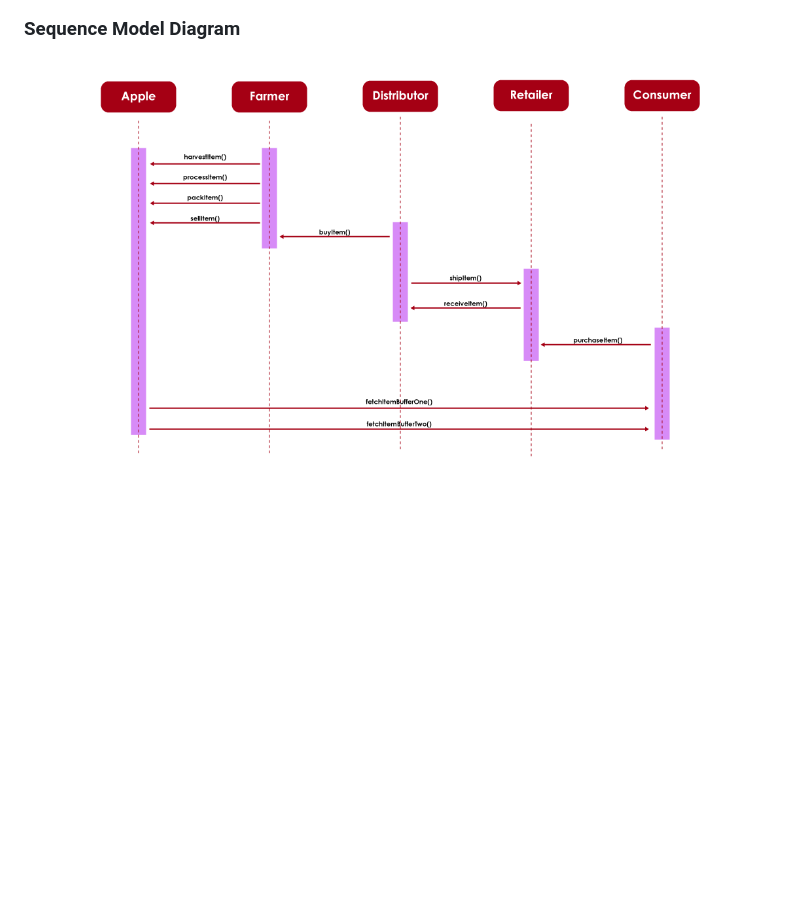
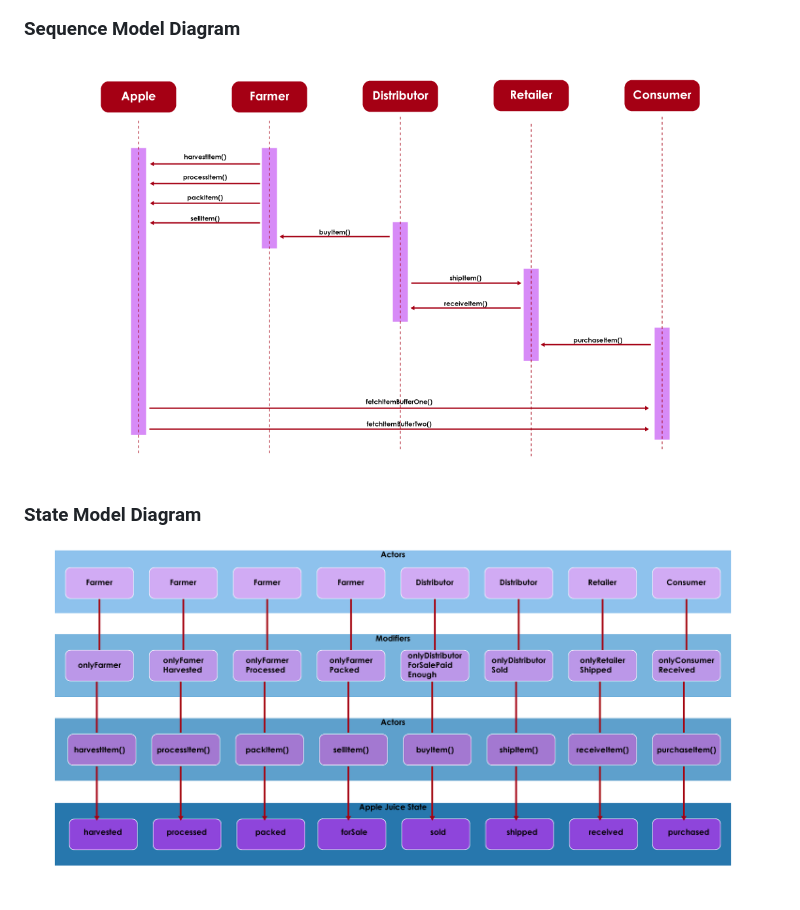
Before and after one commit to Jurshsmith/Decentralized-Supply-Chain-Architecture, a Markdown page: README.md, the part around the change. Rendered like a GitHub page; pictures changed too: UML-diagrams/state-model-diagram.png (added); blank space fills up the shorter version.

Commit message:
adds the state diagram

```diff
--- a/README.md
+++ b/README.md
@@ -6,4 +6,7 @@ An MVP for a supply chain architecture using technologies like Ethereum and IPFS
 ![Activity Model Diagram](UML-diagrams/activity-model-diagram.png)
 
 ### Sequence Model Diagram
-![Sequence Model Diagram](UML-diagrams/udacity-sequence-diagram.png)
+![Sequence Model Diagram](UML-diagrams/sequence-model-diagram.png)
+
+### State Model Diagram
+![State Model Diagram](UML-diagrams/state-model-diagram.png)
```
Also changed, not shown: UML-diagrams/sequence-model-diagram.png (renamed from UML-diagrams/udacity-sequence-diagram.png).
